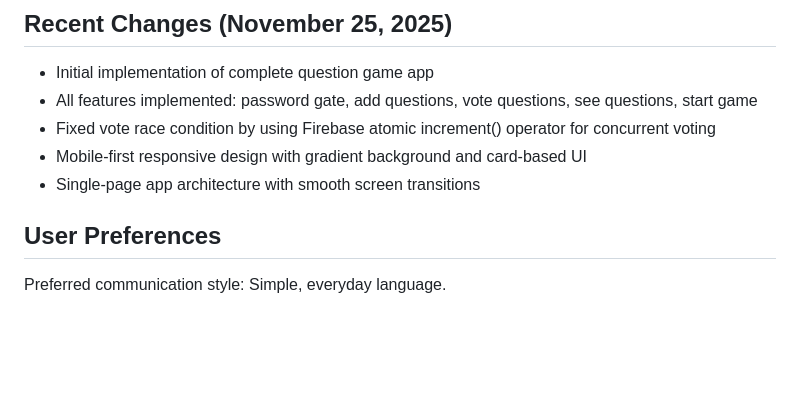
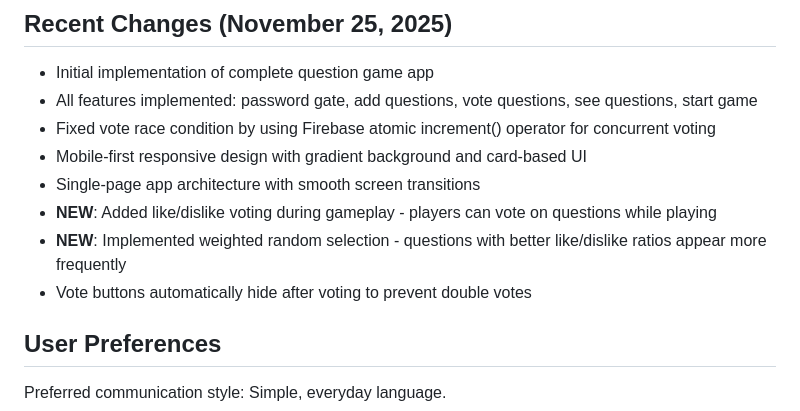
Before and after one commit to Tobiwit/Tobygame, a Markdown page: replit.md, the part around the change. Drawn GitHub-style; blank space fills up the shorter version.

Commit message:
Add voting and weighted question selection to the game
Update replit.md to document new like/dislike voting and weighted question selection features.

Replit-Commit-Author: Agent
Replit-Commit-Session-Id: 2d4ac299-8644-4cf7-bdba-cf4bf7ef4f9a
Replit-Commit-Checkpoint-Type: full_checkpoint
Replit-Commit-Event-Id: 0a88c3ac-3926-4f2c-b4ff-3227f3aa635e
Replit-Commit-Screenshot-Url: https://storage.googleapis.com/screenshot-production-us-central1/1dd2e25c-bb41-45d0-97e2-fdb8fc228891/2d4ac299-8644-4cf7-bdba-cf4bf7ef4f9a/d4bNDf5

```diff
--- a/replit.md
+++ b/replit.md
@@ -11,6 +11,9 @@ A mobile-optimized web application for playing a multiplayer question-based game
 - Fixed vote race condition by using Firebase atomic increment() operator for concurrent voting
 - Mobile-first responsive design with gradient background and card-based UI
 - Single-page app architecture with smooth screen transitions
+- **NEW**: Added like/dislike voting during gameplay - players can vote on questions while playing
+- **NEW**: Implemented weighted random selection - questions with better like/dislike ratios appear more frequently
+- Vote buttons automatically hide after voting to prevent double votes
 
 ## User Preferences
 
```
